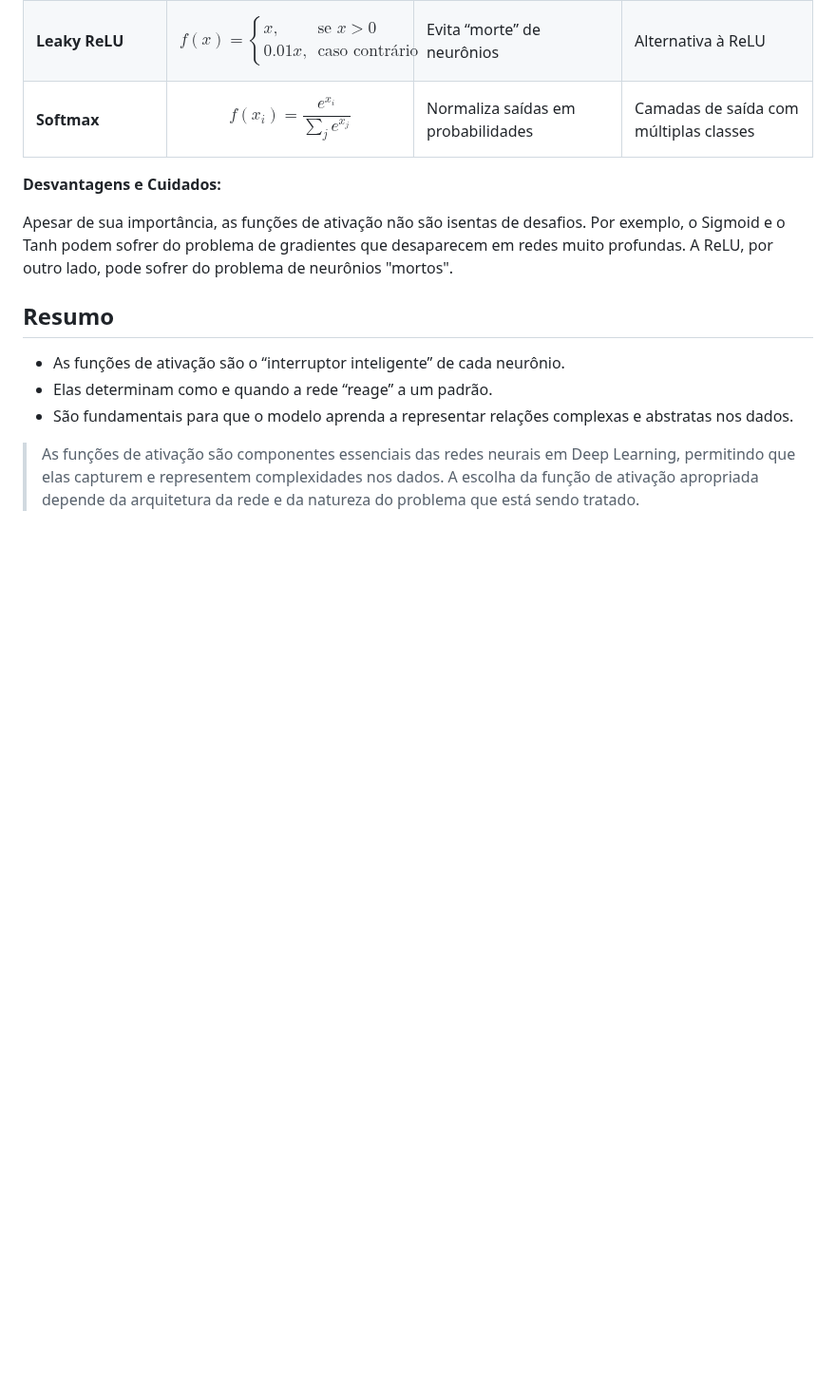
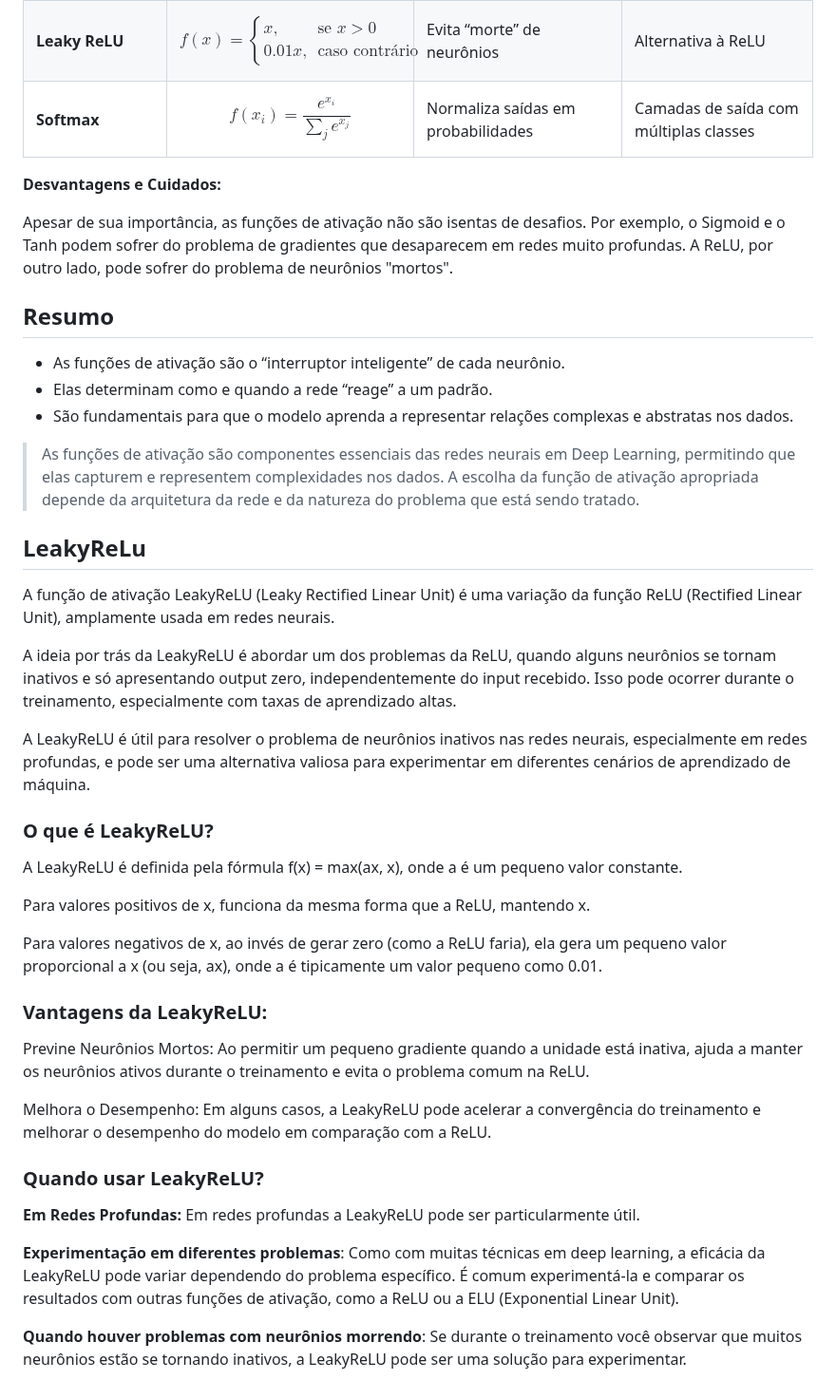
Before and after one commit to prisciladalepiane/machine-learning, a Markdown page: 03-deep-learning/conceitos/04-Funcao-Ativacao.md, the part around the change. Shown at 95% size. GitHub-like rendering; blank space fills up the shorter version.

Commit message:
LeakyReLU

```diff
--- a/03-deep-learning/conceitos/04-Funcao-Ativacao.md
+++ b/03-deep-learning/conceitos/04-Funcao-Ativacao.md
@@ -60,3 +60,34 @@ Apesar de sua importância, as funções de ativação não são isentas de desa
 - São fundamentais para que o modelo aprenda a representar relações complexas e abstratas nos dados.
 
 > As funções de ativação são componentes essenciais das redes neurais em Deep Learning, permitindo que elas capturem e representem complexidades nos dados. A escolha da função de ativação apropriada depende da arquitetura da rede e da natureza do problema que está sendo tratado.
+
+## LeakyReLu
+
+A função de ativação LeakyReLU (Leaky Rectified Linear Unit) é uma variação da função ReLU (Rectified Linear Unit), amplamente usada em redes neurais.
+
+A ideia por trás da LeakyReLU é abordar um dos problemas da ReLU, quando alguns neurônios se tornam inativos e só apresentando output zero, independentemente do input recebido. Isso pode ocorrer durante o treinamento, especialmente com taxas de aprendizado altas.
+
+A LeakyReLU é útil para resolver o problema de neurônios inativos nas redes neurais, especialmente em redes profundas, e pode ser uma alternativa valiosa para experimentar em diferentes cenários de aprendizado de máquina.
+
+
+### O que é LeakyReLU?
+
+A LeakyReLU é definida pela fórmula f(x) = max(ax, x), onde a é um pequeno valor constante.
+
+Para valores positivos de x, funciona da mesma forma que a ReLU, mantendo x.
+
+Para valores negativos de x, ao invés de gerar zero (como a ReLU faria), ela gera um pequeno valor proporcional a x (ou seja, ax), onde a é tipicamente um valor pequeno como 0.01.
+
+### Vantagens da LeakyReLU:
+
+Previne Neurônios Mortos: Ao permitir um pequeno gradiente quando a unidade está inativa, ajuda a manter os neurônios ativos durante o treinamento e evita o problema comum na ReLU.
+
+Melhora o Desempenho: Em alguns casos, a LeakyReLU pode acelerar a convergência do treinamento e melhorar o desempenho do modelo em comparação com a ReLU.
+
+### Quando usar LeakyReLU?
+
+**Em Redes Profundas:** Em redes profundas a LeakyReLU pode ser particularmente útil.
+
+**Experimentação em diferentes problemas**: Como com muitas técnicas em deep learning, a eficácia da LeakyReLU pode variar dependendo do problema específico. É comum experimentá-la e comparar os resultados com outras funções de ativação, como a ReLU ou a ELU (Exponential Linear Unit).
+
+**Quando houver problemas com neurônios morrendo**: Se durante o treinamento você observar que muitos neurônios estão se tornando inativos, a LeakyReLU pode ser uma solução para experimentar.
```
